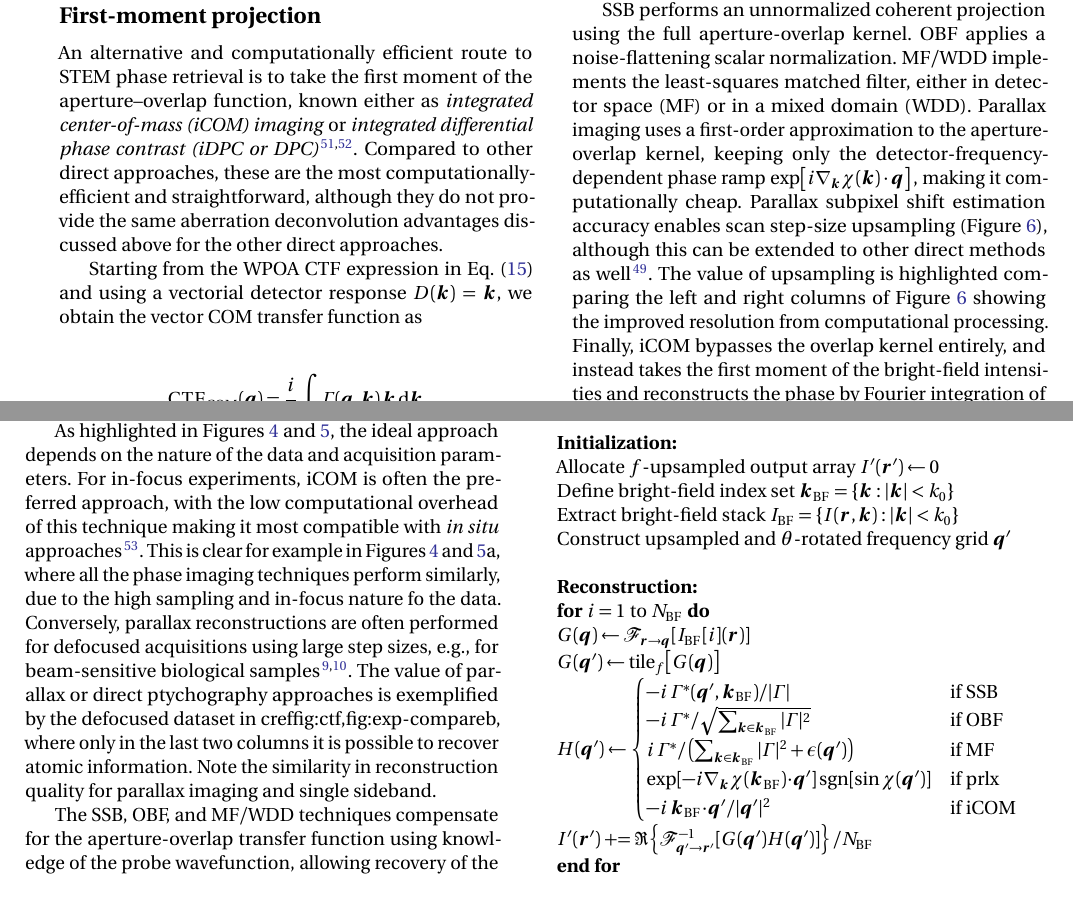
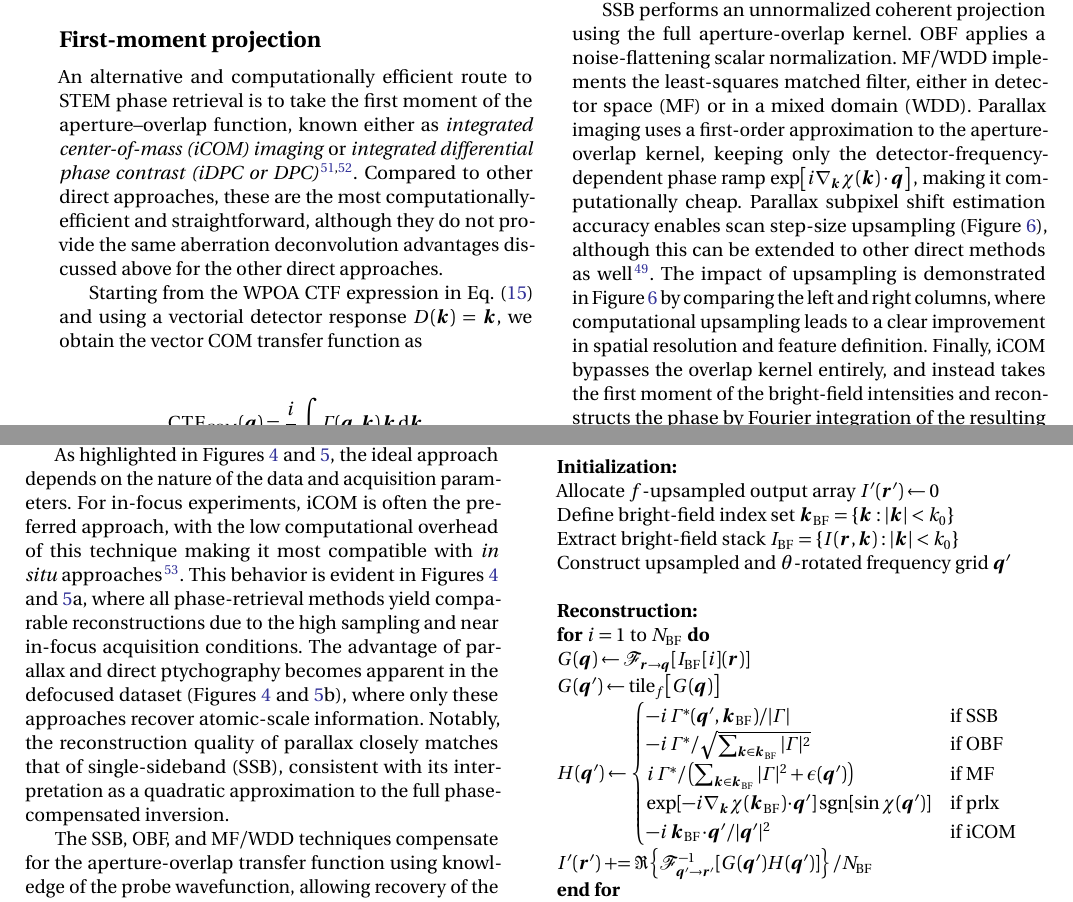
Before and after one commit to curiousbeams/mrs-bulletin-phase-retrieval-abcs, a LaTeX paper (revised.tex): two parts of pages 9 and 10 of 19, joined at a grey line, cut so that both start at the same text. Compiled offline with pdfLaTeX.

Commit message:
one more pass on reviewer3-comment

```diff
--- a/revised.tex
+++ b/revised.tex
@@ -651,7 +649,7 @@ Parallax imaging uses a first-order approximation to the aperture-overlap kernel
 \)
 making it computationally cheap.
 Parallax subpixel shift estimation accuracy enables scan step-size upsampling (\cref{fig:uspsample}), although this can be extended to other direct methods as well~\cite{Varnavides_2025}.
-The value of upsampling is highlighted comparing the left and right columns of \cref{fig:uspsample} showing the improved resolution from computational processing.
+The impact of upsampling is demonstrated in~\cref{fig:uspsample} by comparing the left and right columns, where computational upsampling leads to a clear improvement in spatial resolution and feature definition.
 Finally, iCOM bypasses the overlap kernel entirely, and instead takes the first moment of the bright-field intensities and reconstructs the phase by Fourier integration of the resulting COM signal.
 
 With the exception of iCOM, these techniques rely on an accurate estimation of the aberrations, which can be calculated through optimization routines based on self-consistency error~\cite{Varnavides_2025}, or by least-squares fitting of linear systems of equations~\cite{Varnavides_2023,Yu_2025}.
@@ -660,12 +658,11 @@ With the exception of iCOM, these techniques rely on an accurate estimation of t
 This leverages the fact that the aperture-overlap function is identically zero outside the probe aperture, making it computationally efficient, and enabling natural upsampling via Fourier tiling~\cite{Varnavides_2025}.
 It should be noted that, due to the mixed-domain requirement, WDD cannot be computed by solely looping over $\boldsymbol{k}_{\mathrm{BF}}$.
 
-As highlighted in \cref{fig:ctf,fig:exp-compare}, the ideal approach depends on the nature of the data and acquisition parameters.
+As highlighted in~\cref{fig:ctf,fig:exp-compare}, the ideal approach depends on the nature of the data and acquisition parameters.
 For in-focus experiments, iCOM is often the preferred approach, with the low computational overhead of this technique making it most compatible with \textit{in situ} approaches~\cite{bekkevold2024ultra}.
-This is clear for example in \cref{fig:ctf,fig:exp-compare}a, where all the phase imaging techniques perform similarly, due to the high sampling and in-focus nature fo the data.
-Conversely, parallax reconstructions are often performed for defocused acquisitions using large step sizes, e.g., for beam-sensitive biological samples~\cite{Berk_2024,Yu_2025}.
-The value of parallax or direct ptychography approaches is exemplified by the defocused dataset in cref{fig:ctf,fig:exp-compare}b, where only in the last two columns it is possible to recover atomic information.
-Note the similarity in reconstruction quality for parallax imaging and single sideband.
+This behavior is evident in~\cref{fig:ctf,fig:exp-compare}a, where all phase-retrieval methods yield comparable reconstructions due to the high sampling and near in-focus acquisition conditions.
+The advantage of parallax and direct ptychography becomes apparent in the defocused dataset (\cref{fig:ctf,fig:exp-compare}b), where only these approaches recover atomic-scale information.
+Notably, the reconstruction quality of parallax closely matches that of single-sideband (SSB), consistent with its interpretation as a quadratic approximation to the full phase-compensated inversion.
 
 The SSB, OBF, and MF/WDD techniques compensate for the aperture-overlap transfer function using knowledge of the probe wavefunction, allowing recovery of the object phase even in the presence of residual higher-order aberrations~\cite{Varnavides_2025,Susi_2025}.
 MF/WDD performs this compensation through an explicit Wiener deconvolution, while SSB and OBF incorporate the probe phase directly into their reconstruction kernels.
```
Also changed, not shown: revised.tex (36 more changed lines).
